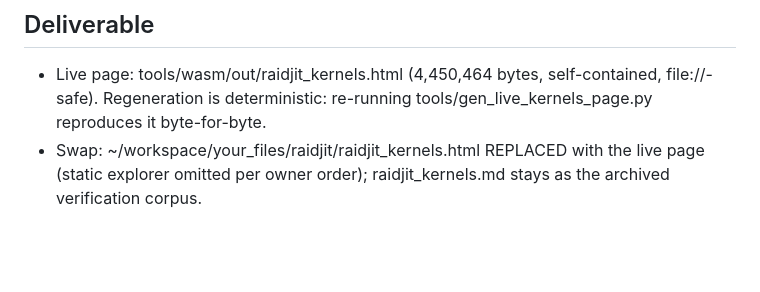
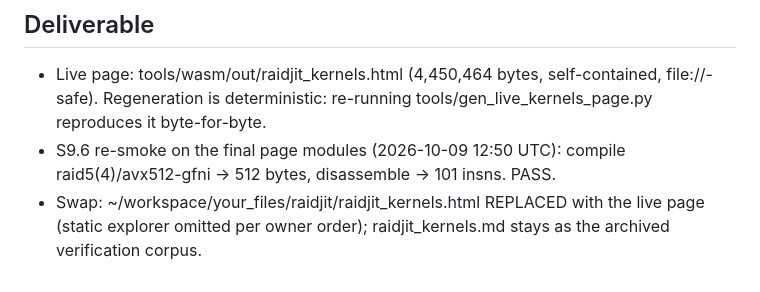
Before and after one commit to CAFxX/raidjit, a Markdown page: tools/wasm/RESUME_STATE.md, the part around the change. Rendered like a GitHub page; blank space fills up the shorter version.

Commit message:
checkpoint: S9.6 re-smoke on final page modules (512 B / 101 insns)

```diff
--- a/tools/wasm/RESUME_STATE.md
+++ b/tools/wasm/RESUME_STATE.md
@@ -137,6 +137,8 @@
 - Live page: tools/wasm/out/raidjit_kernels.html (4,450,464 bytes,
   self-contained, file://-safe). Regeneration is deterministic:
   re-running tools/gen_live_kernels_page.py reproduces it byte-for-byte.
+- S9.6 re-smoke on the final page modules (2026-10-09 12:50 UTC):
+  compile raid5(4)/avx512-gfni → 512 bytes, disassemble → 101 insns. PASS.
 - Swap: ~/workspace/your_files/raidjit/raidjit_kernels.html REPLACED
   with the live page (static explorer omitted per owner order);
   raidjit_kernels.md stays as the archived verification corpus.
```
